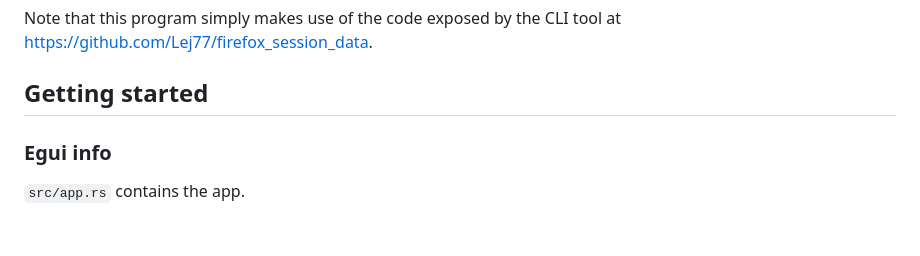
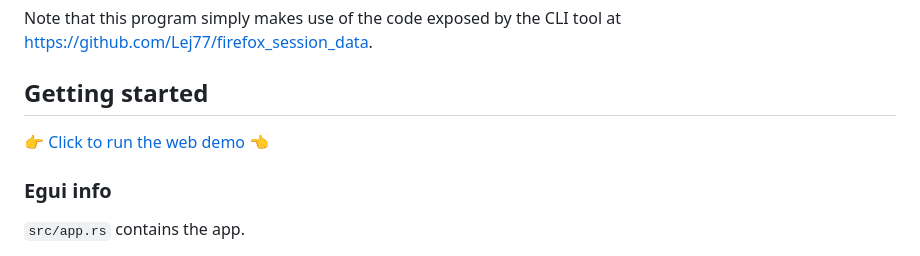
Before and after one commit to Lej77/firefox-session-ui-egui, a Markdown page: README.md, the part around the change. GitHub-like rendering; blank space fills up the shorter version.

Commit message:
Update README.md with link to GitHub pages

```diff
--- a/README.md
+++ b/README.md
@@ -7,6 +7,8 @@ The program can compile natively or for the web.
 Note that this program simply makes use of the code exposed by the CLI tool at <https://github.com/Lej77/firefox_session_data>.
 
 ## Getting started
+
+👉 [Click to run the web demo](https://lej77.github.io/firefox-session-ui-egui/) 👈
 
 ### Egui info
 
```
